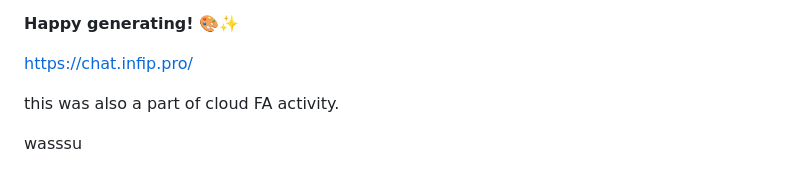
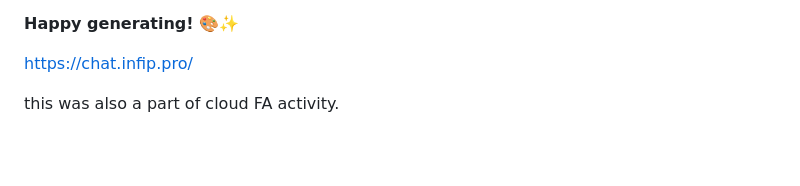
Before and after one commit to mr-osiris/ai-image-generator, a Markdown page: README.md, the part around the change. GitHub-like rendering; blank space fills up the shorter version.

```diff
--- a/README.md
+++ b/README.md
@@ -156,5 +156,3 @@ If you encounter issues:
 https://chat.infip.pro/
 
 this was also a part of cloud FA activity.
-
-wasssu
```
